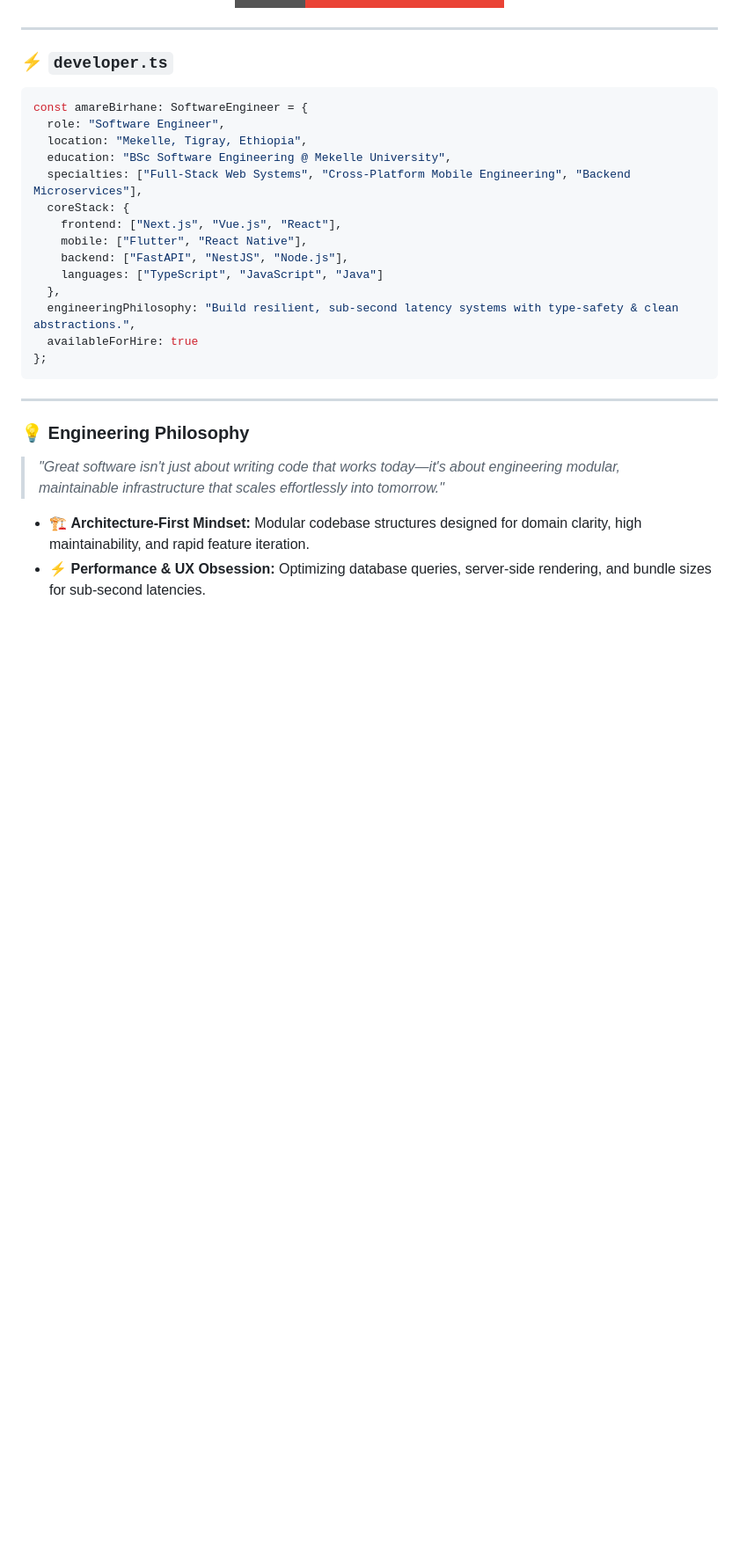
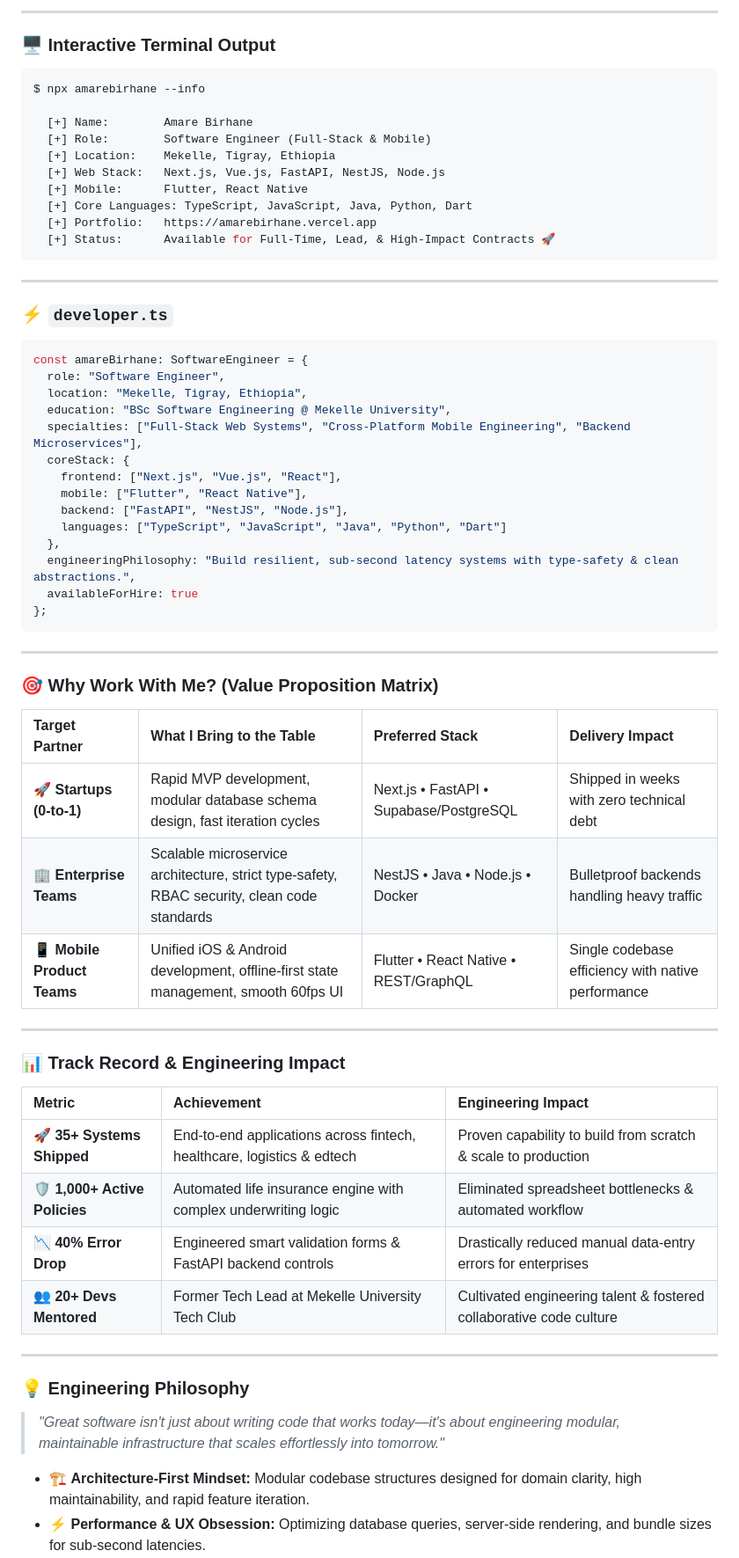
Before and after one commit to amarebirhane/amarebirhane, a Markdown page: README.md, the part around one of its changes. Shown at 88% size. Rendered like a GitHub page; badges without logos; blank space fills up the shorter version.

````diff
--- a/README.md
+++ b/README.md
@@ -17,4 +18,21 @@
 </p>
+
+---
+
+### 🖥️ Interactive Terminal Output
+
+```bash
+$ npx amarebirhane --info
+
+  [+] Name:        Amare Birhane
+  [+] Role:        Software Engineer (Full-Stack & Mobile)
+  [+] Location:    Mekelle, Tigray, Ethiopia
+  [+] Web Stack:   Next.js, Vue.js, FastAPI, NestJS, Node.js
+  [+] Mobile:      Flutter, React Native
+  [+] Core Languages: TypeScript, JavaScript, Java, Python, Dart
+  [+] Portfolio:   https://amarebirhane.vercel.app
+  [+] Status:      Available for Full-Time, Lead, & High-Impact Contracts 🚀
+```
 
 ---
 
@@ -30,12 +48,33 @@ const amareBirhane: SoftwareEngineer = {
     frontend: ["Next.js", "Vue.js", "React"],
     mobile: ["Flutter", "React Native"],
     backend: ["FastAPI", "NestJS", "Node.js"],
-    languages: ["TypeScript", "JavaScript", "Java"]
+    languages: ["TypeScript", "JavaScript", "Java", "Python", "Dart"]
   },
   engineeringPhilosophy: "Build resilient, sub-second latency systems with type-safety & clean abstractions.",
   availableForHire: true
 };
 ```
+
+---
+
+### 🎯 Why Work With Me? (Value Proposition Matrix)
+
+| Target Partner | What I Bring to the Table | Preferred Stack | Delivery Impact |
+| :--- | :--- | :--- | :--- |
+| 🚀 **Startups (0-to-1)** | Rapid MVP development, modular database schema design, fast iteration cycles | Next.js • FastAPI • Supabase/PostgreSQL | Shipped in weeks with zero technical debt |
+| 🏢 **Enterprise Teams** | Scalable microservice architecture, strict type-safety, RBAC security, clean code standards | NestJS • Java • Node.js • Docker | Bulletproof backends handling heavy traffic |
+| 📱 **Mobile Product Teams** | Unified iOS & Android development, offline-first state management, smooth 60fps UI | Flutter • React Native • REST/GraphQL | Single codebase efficiency with native performance |
+
+---
+
+### 📊 Track Record & Engineering Impact
+
+| Metric | Achievement | Engineering Impact |
+| :--- | :--- | :--- |
+| 🚀 **35+ Systems Shipped** | End-to-end applications across fintech, healthcare, logistics & edtech | Proven capability to build from scratch & scale to production |
+| 🛡️ **1,000+ Active Policies** | Automated life insurance engine with complex underwriting logic | Eliminated spreadsheet bottlenecks & automated workflow |
+| 📉 **40% Error Drop** | Engineered smart validation forms & FastAPI backend controls | Drastically reduced manual data-entry errors for enterprises |
+| 👥 **20+ Devs Mentored** | Former Tech Lead at Mekelle University Tech Club | Cultivated engineering talent & fostered collaborative code culture |
 
 ---
 
````
Also changed, not shown: other parts of README.md (+23 -22 lines).
